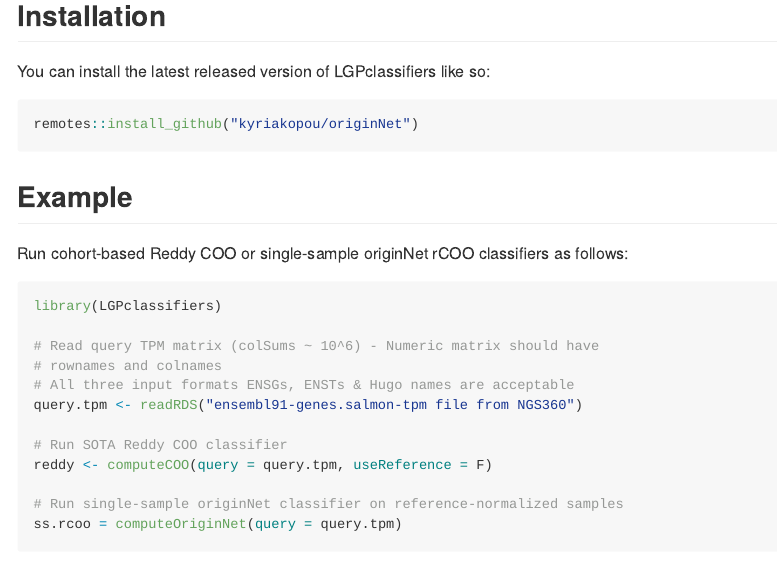
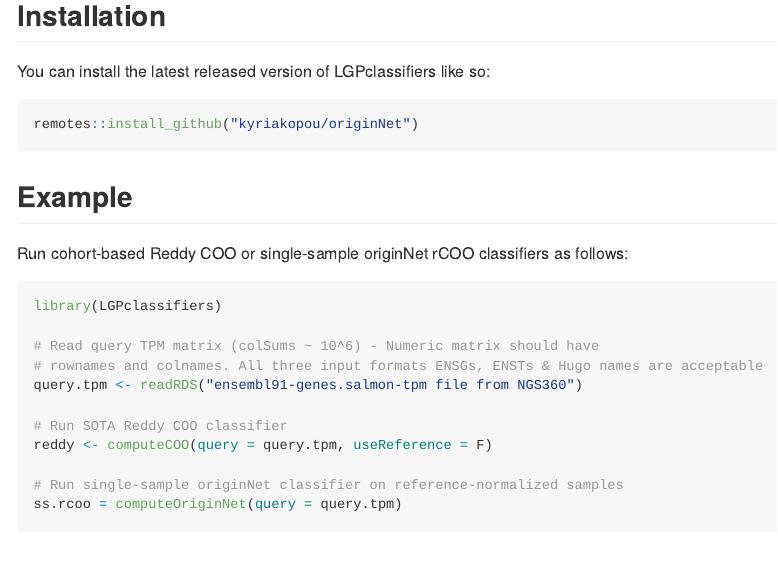
Before and after one commit to kyriakopou/LGPclassifiers, an R Markdown document (README.Rmd): the page in a window 1100 px wide, from 190 px down. Rendered offline with R 4.5, knitr and Pandoc, with nearby package versions.

Commit message:
minor readme

```diff
--- a/README.Rmd
+++ b/README.Rmd
@@ -37,8 +37,7 @@
 library(LGPclassifiers)
 
 # Read query TPM matrix (colSums ~ 10^6) - Numeric matrix should have
-# rownames and colnames
-# All three input formats ENSGs, ENSTs & Hugo names are acceptable
+# rownames and colnames. All three input formats ENSGs, ENSTs & Hugo names are acceptable
 query.tpm <- readRDS("ensembl91-genes.salmon-tpm file from NGS360")
 
 # Run SOTA Reddy COO classifier
```
Also changed, not shown: README.html, README.md.
